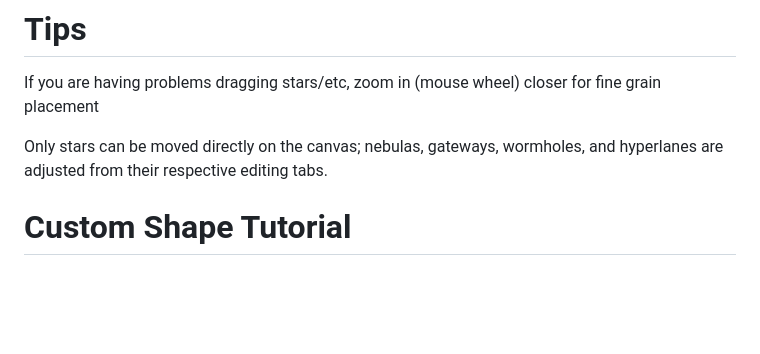
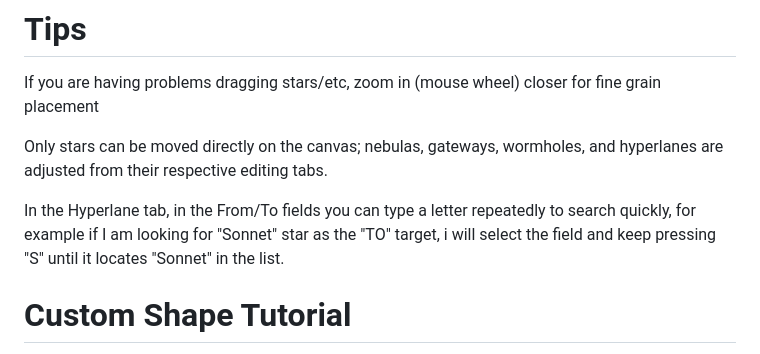
Before and after one commit to non-npc/Stellaris-Map-Editor, a Markdown page: README.md, the part around the change. Rendered like a GitHub page; blank space fills up the shorter version.

```diff
--- a/README.md
+++ b/README.md
@@ -22,6 +22,8 @@ v1.0.1 - Selected map objects now auto-center on the canvas and use stronger vis
 If you are having problems dragging stars/etc, zoom in (mouse wheel) closer for fine grain placement
 
 Only stars can be moved directly on the canvas; nebulas, gateways, wormholes, and hyperlanes are adjusted from their respective editing tabs.
+
+In the Hyperlane tab, in the From/To fields you can type a letter repeatedly to search quickly, for example if I am looking for "Sonnet" star as the "TO" target, i will select the field and keep pressing "S" until it locates "Sonnet" in the list.
 
 # Custom Shape Tutorial
 [Custom Shape Galaxy Tutorial](#custom-shape-galaxy-tutorial)
```
